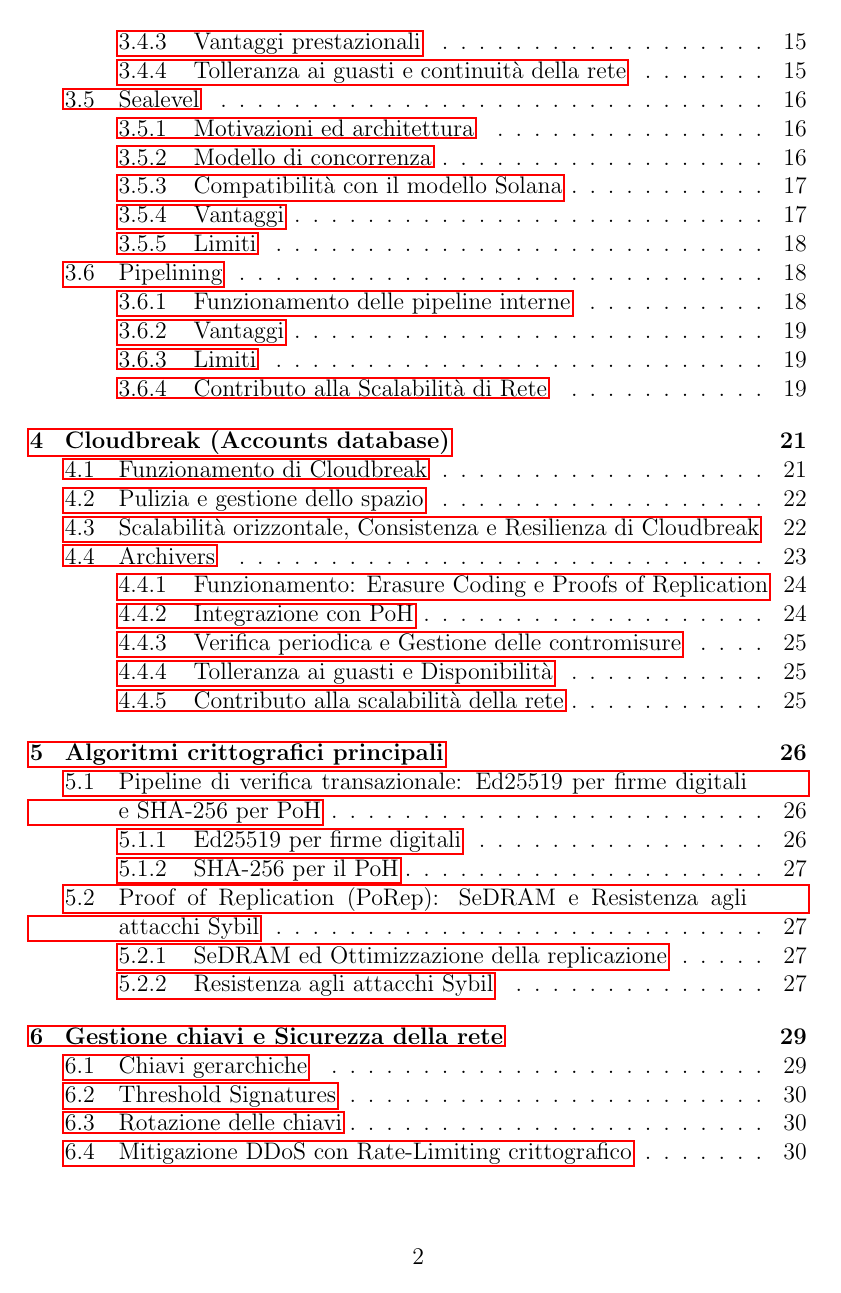
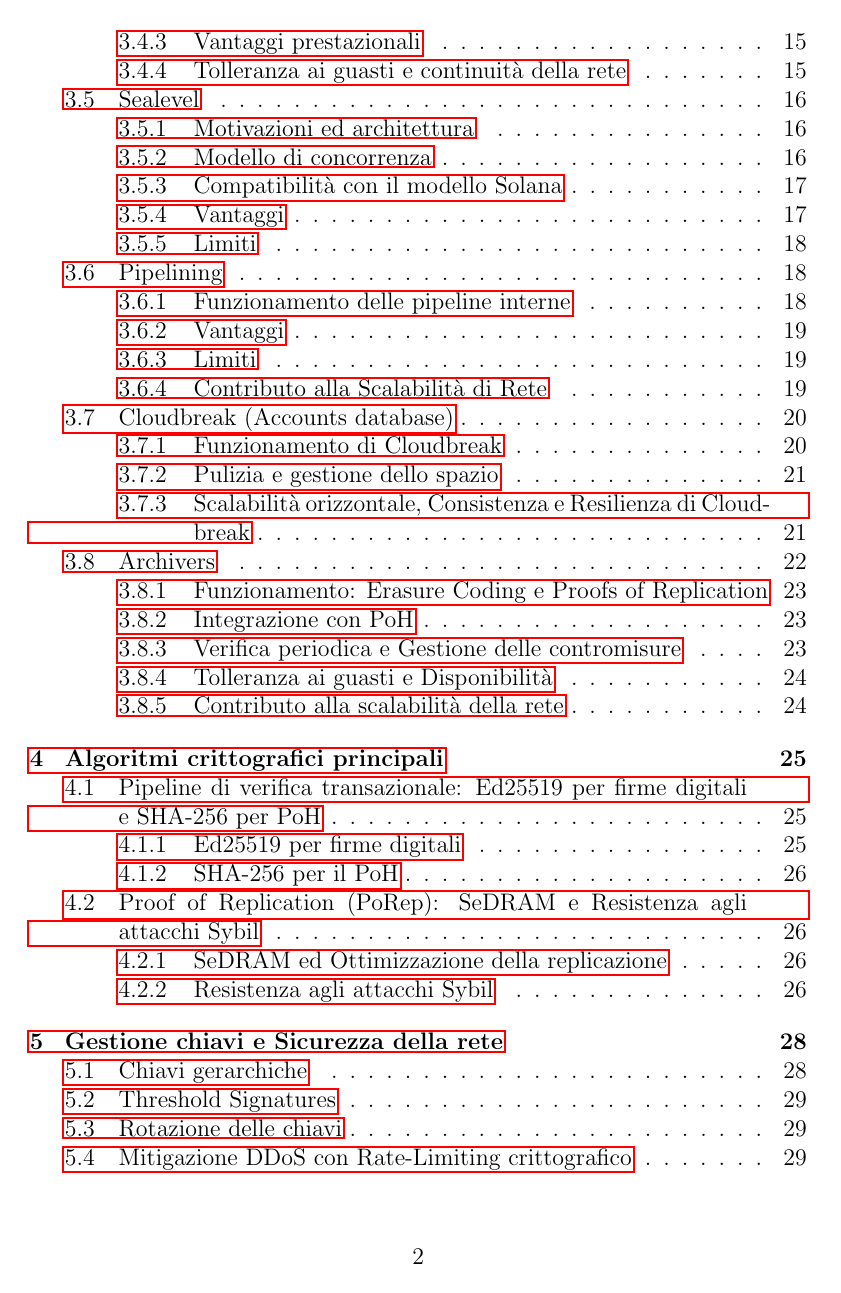
Before and after one commit to vMxster/Architettura_Crittografia_Solana, a LaTeX document (Solana_Architettura_Crittografia.tex): page 3 of 37 before the commit and page 3 of 36 after it. The pictures show the PDF file Solana_Architettura_Crittografia.pdf that the author committed with the source.

Commit message:
Modified Report.

```diff
--- a/Solana_Architettura_Crittografia.tex
+++ b/Solana_Architettura_Crittografia.tex
@@ -288,7 +288,7 @@
 		\item Si integra perfettamente con PoH, Gulf Stream e Cloudbreak, fornendo un flusso continuo di dati e transazioni che scorre attraverso la rete senza strozzature significative.
 	\end{itemize}
 
-	\chapter{Cloudbreak (Accounts database)}
+	\section{Cloudbreak (Accounts database)}
 	Cloudbreak é un database progettato per gestire milioni di account in maniera veloce e scalabile. Il compito principale di Cloudbreak é tenere traccia dello stato degli account. Ogni volta che viene eseguita una transazione, i profili coinvolti vengono letti e aggiornati nel minor tempo possibile. In questo capitolo, entreró in dettaglio su come Cloudbreak riesce a raggiungere questi obiettivi tramite una serie di tecniche:
 
 	\begin{itemize}
@@ -297,7 +297,7 @@
 		\item \textbf{Indicizzazione efficiente}: ogni account ha chiave pubblica che viene indicizzata per trovare rapidamente la posizione dei suoi dati nel database.
 	\end{itemize}
 
-	\section{Funzionamento di Cloudbreak}
+	\subsection{Funzionamento di Cloudbreak}
 	Per comprendere meglio Cloudbreak, é utile analizzare il suo funzionamento durante l'esecuzione di un blocco. Ogni validatore lo utilizza per leggere lo stato degli account coinvolti in una transazione, aggiornare tali dati e garantire che il risultato sia consistente e persistente nel tempo, applicando i seguenti passaggi:
 	\begin{enumerate}
 		\item \textbf{Caricamento dello stato iniziale}: all'inizio dell'elaborazione di un blocco, il validatore accede ad uno snapshot dello stato corrente tramite memory-mapped files, in modo da avere una base di riferimento immutabile per il passo successivo.
@@ -306,7 +306,7 @@
 		\item \textbf{Batching delle scritture}: al termine del blocco, le modifiche vengono raccolte in un batch e scritte in modo atomico sui dischi SSD.
 	\end{enumerate}
 
-	\section{Pulizia e gestione dello spazio}
+	\subsection{Pulizia e gestione dello spazio}
 	Cloudbreak include una serie di meccanismi per mantenere il database leggero ed efficiente:
 	\begin{itemize}
 		\item \textbf{Flushing}: trasferisce i dati temporanei dalla RAM al disco.
@@ -315,7 +315,7 @@
 		\item \textbf{Purging}: cancella completamente i dati legati a rami della blockchain che sono stati abbandonati.
 	\end{itemize}
 
-	\section{Scalabilità orizzontale, Consistenza e Resilienza di Cloudbreak}
+	\subsection{Scalabilità orizzontale, Consistenza e Resilienza di Cloudbreak}
 	Oltre al design di base per l'accesso concorrente allo stato, é importante comprendere come Cloudbreak assicuri la scalabilità orizzontale, mantenga la consistenza dei dati e tolleri guasti hardware o di rete:
 	\begin{itemize}
 		\item \textbf{Striping RAID 0 e mappatura in memoria:} Cloudbreak organizza i dati degli account su più SSD in striping RAID 0, mappando ciascun file su memoria virtuale tramite mmap. Questo approccio permette di distribuire le richieste di I/O tra tutti i dischi disponibili, riducendo drasticamente la latenza di lettura e scrittura ed aumentando linearmente il throughput con l’aggiunta di ogni nuovo SSD.
```
Also changed, not shown: Solana_Architettura_Crittografia.pdf, Solana_Architettura_Crittografia.tex (4 more changed lines).
